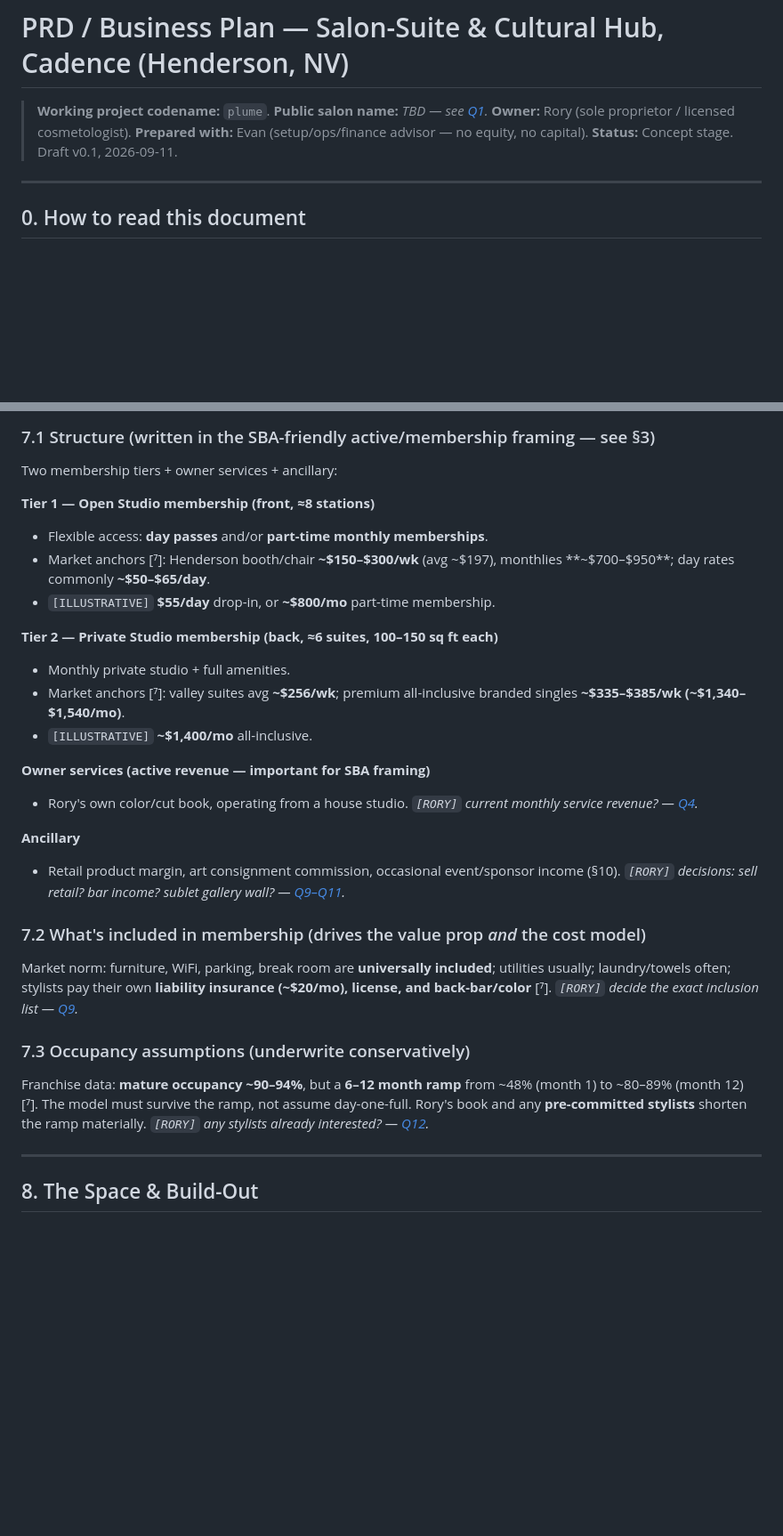
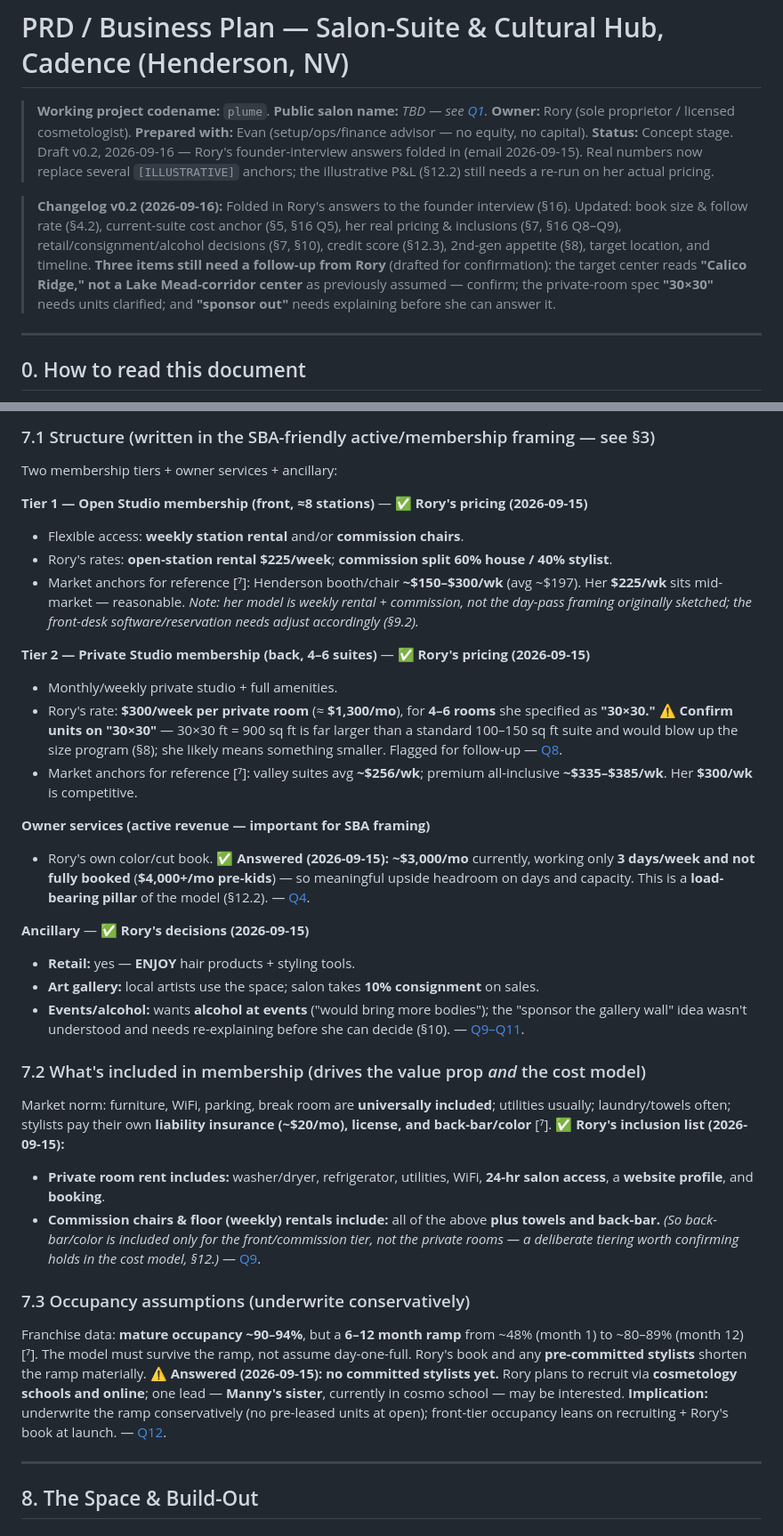
Before and after one commit to EvanWAppel/plume, a Markdown page: PRD.md, 2 parts joined by grey strips. Shown at 89% size. GitHub-like rendering; blank space fills up the shorter version.

```diff
--- a/PRD.md
+++ b/PRD.md
@@ -3,7 +3,9 @@
 > **Working project codename:** `plume`. **Public salon name:** _TBD — see [Q1](#decisions--open-questions-for-rory)._
 > **Owner:** Rory (sole proprietor / licensed cosmetologist).
 > **Prepared with:** Evan (setup/ops/finance advisor — no equity, no capital).
-> **Status:** Concept stage. Draft v0.1, 2026-09-11.
+> **Status:** Concept stage. Draft v0.2, 2026-09-16 — Rory's founder-interview answers folded in (email 2026-09-15). Real numbers now replace several `[ILLUSTRATIVE]` anchors; the illustrative P&L (§12.2) still needs a re-run on her actual pricing.
+
+> **Changelog v0.2 (2026-09-16):** Folded in Rory's answers to the founder interview (§16). Updated: book size & follow rate (§4.2), current-suite cost anchor (§5, §16 Q5), her real pricing & inclusions (§7, §16 Q8–Q9), retail/consignment/alcohol decisions (§7, §10), credit score (§12.3), 2nd-gen appetite (§8), target location, and timeline. **Three items still need a follow-up from Rory** (drafted for confirmation): the target center reads **"Calico Ridge," not a Lake Mead-corridor center** as previously assumed — confirm; the private-room spec **"30×30"** needs units clarified; and **"sponsor out"** needs explaining before she can answer it.
 
 ---
 
@@ -174,27 +176,31 @@ A franchise (Sola/Phenix/MY SALON Suite) could enter Cadence. **Mitigation:** fi
 ### 7.1 Structure (written in the SBA-friendly active/membership framing — see §3)
 Two membership tiers + owner services + ancillary:
 
-**Tier 1 — Open Studio membership (front, ≈8 stations)**
-- Flexible access: **day passes** and/or **part-time monthly memberships**.
-- Market anchors [⁷]: Henderson booth/chair **~$150–$300/wk** (avg ~$197), monthlies **~$700–$950**; day rates commonly **~$50–$65/day**.
-- `[ILLUSTRATIVE]` **$55/day** drop-in, or **~$800/mo** part-time membership.
+**Tier 1 — Open Studio membership (front, ≈8 stations)** — ✅ **Rory's pricing (2026-09-15)**
+- Flexible access: **weekly station rental** and/or **commission chairs**.
+- Rory's rates: **open-station rental $225/week**; **commission split 60% house / 40% stylist**.
+- Market anchors for reference [⁷]: Henderson booth/chair **~$150–$300/wk** (avg ~$197). Her **$225/wk** sits mid-market — reasonable. _Note: her model is weekly rental + commission, not the day-pass framing originally sketched; the front-desk software/reservation needs adjust accordingly (§9.2)._
 
-**Tier 2 — Private Studio membership (back, ≈6 suites, 100–150 sq ft each)**
-- Monthly private studio + full amenities.
-- Market anchors [⁷]: valley suites avg **~$256/wk**; premium all-inclusive branded singles **~$335–$385/wk (~$1,340–$1,540/mo)**.
-- `[ILLUSTRATIVE]` **~$1,400/mo** all-inclusive.
+**Tier 2 — Private Studio membership (back, 4–6 suites)** — ✅ **Rory's pricing (2026-09-15)**
+- Monthly/weekly private studio + full amenities.
+- Rory's rate: **$300/week per private room** (≈ **$1,300/mo**), for **4–6 rooms** she specified as **"30×30."** ⚠️ **Confirm units on "30×30"** — 30×30 ft = 900 sq ft is far larger than a standard 100–150 sq ft suite and would blow up the size program (§8); she likely means something smaller. Flagged for follow-up — [Q8](#decisions--open-questions-for-rory).
+- Market anchors for reference [⁷]: valley suites avg **~$256/wk**; premium all-inclusive **~$335–$385/wk**. Her **$300/wk** is competitive.
 
 **Owner services (active revenue — important for SBA framing)**
-- Rory's own color/cut book, operating from a house studio. _`[RORY]` current monthly service revenue? — [Q4](#decisions--open-questions-for-rory)._
+- Rory's own color/cut book. ✅ **Answered (2026-09-15): ~$3,000/mo** currently, working only **3 days/week and not fully booked** (**$4,000+/mo pre-kids**) — so meaningful upside headroom on days and capacity. This is a **load-bearing pillar** of the model (§12.2). — [Q4](#decisions--open-questions-for-rory).
 
-**Ancillary**
-- Retail product margin, art consignment commission, occasional event/sponsor income (§10). _`[RORY]` decisions: sell retail? bar income? sublet gallery wall? — [Q9–Q11](#decisions--open-questions-for-rory)._
+**Ancillary** — ✅ **Rory's decisions (2026-09-15)**
+- **Retail:** yes — **ENJOY** hair products + styling tools.
+- **Art gallery:** local artists use the space; salon takes **10% consignment** on sales.
+- **Events/alcohol:** wants **alcohol at events** ("would bring more bodies"); the "sponsor the gallery wall" idea wasn't understood and needs re-explaining before she can decide (§10). — [Q9–Q11](#decisions--open-questions-for-rory).
 
 ### 7.2 What's included in membership (drives the value prop *and* the cost model)
-Market norm: furniture, WiFi, parking, break room are **universally included**; utilities usually; laundry/towels often; stylists pay their own **liability insurance (~$20/mo), license, and back-bar/color** [⁷]. _`[RORY]` decide the exact inclusion list — [Q9](#decisions--open-questions-for-rory)._
+Market norm: furniture, WiFi, parking, break room are **universally included**; utilities usually; laundry/towels often; stylists pay their own **liability insurance (~$20/mo), license, and back-bar/color** [⁷]. ✅ **Rory's inclusion list (2026-09-15):**
+- **Private room rent includes:** washer/dryer, refrigerator, utilities, WiFi, **24-hr salon access**, a **website profile**, and **booking**.
+- **Commission chairs & floor (weekly) rentals include:** all of the above **plus towels and back-bar.** _(So back-bar/color is included only for the front/commission tier, not the private rooms — a deliberate tiering worth confirming holds in the cost model, §12.)_ — [Q9](#decisions--open-questions-for-rory).
 
 ### 7.3 Occupancy assumptions (underwrite conservatively)
-Franchise data: **mature occupancy ~90–94%**, but a **6–12 month ramp** from ~48% (month 1) to ~80–89% (month 12) [⁷]. The model must survive the ramp, not assume day-one-full. Rory's book and any **pre-committed stylists** shorten the ramp materially. _`[RORY]` any stylists already interested? — [Q12](#decisions--open-questions-for-rory)._
+Franchise data: **mature occupancy ~90–94%**, but a **6–12 month ramp** from ~48% (month 1) to ~80–89% (month 12) [⁷]. The model must survive the ramp, not assume day-one-full. Rory's book and any **pre-committed stylists** shorten the ramp materially. ⚠️ **Answered (2026-09-15): no committed stylists yet.** Rory plans to recruit via **cosmetology schools and online**; one lead — **Manny's sister**, currently in cosmo school — may be interested. **Implication:** underwrite the ramp conservatively (no pre-leased units at open); front-tier occupancy leans on recruiting + Rory's book at launch. — [Q12](#decisions--open-questions-for-rory).
 
 ---
 
```
Also changed, not shown: other parts of PRD.md (+29 -24 lines), artifacts/REPLY_TO_RORY.md (added, +42 -0 lines).
